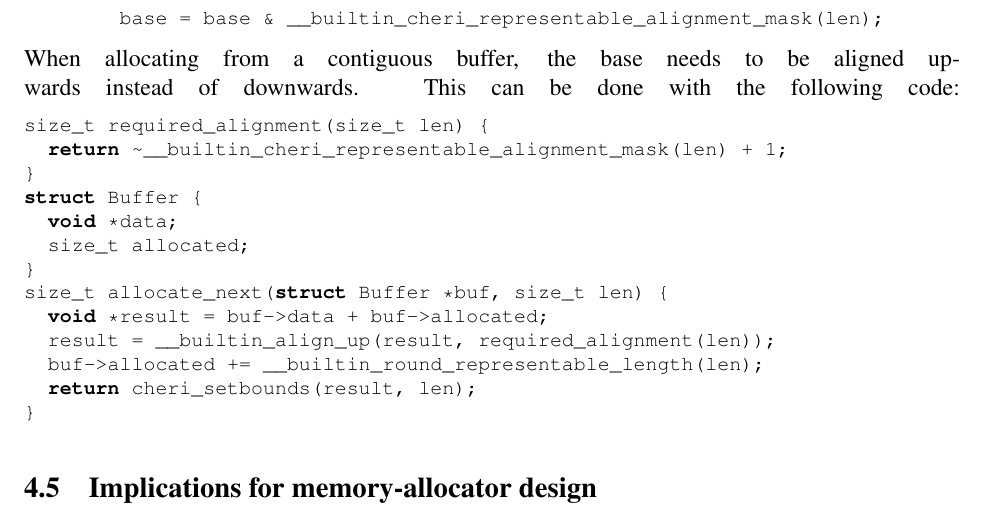
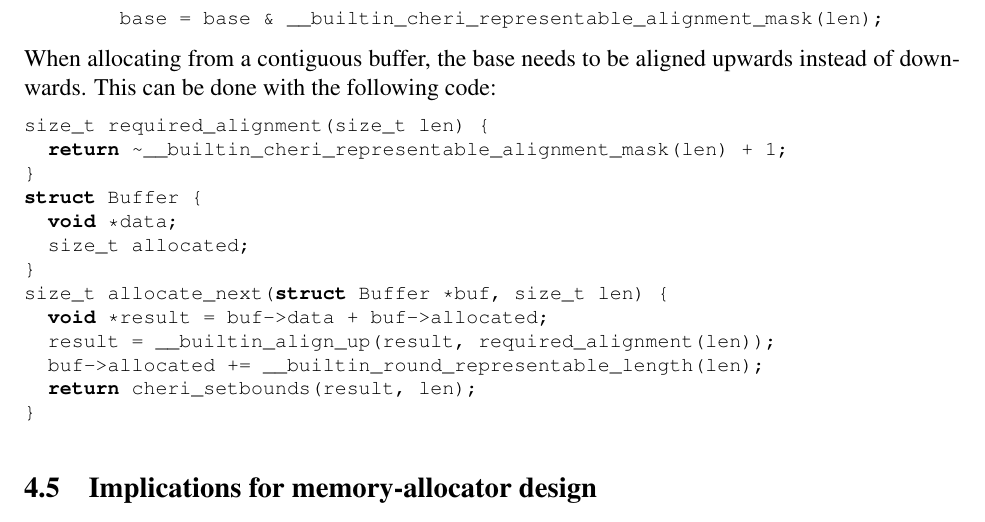
Before and after one commit to CTSRD-CHERI/cheri-c-programming, a LaTeX paper (cheri-c-programming.tex): part of page 25 of 32 before the commit and part of page 25 of 33 after it, cut so that both start at the same text. Compiled offline with pdfLaTeX.

Commit message:
Add \endgraf to prevent text before listings being stretched
There is probably a nicer solution, but this is easier than checking that
there is a blank line before \begin{clisting}.

```diff
--- a/cheri-c-programming.tex
+++ b/cheri-c-programming.tex
@@ -30,8 +30,8 @@
 \usepackage[T1]{fontenc}
 \usepackage{listings}
 \usepackage{mdframed} % To avoid linebreaks in lstlistings
-\lstnewenvironment{clisting}[1][]{\noindent\minipage{\linewidth}\lstset{language={C},breaklines=true,frame=L,#1}}{\endminipage}
-\lstnewenvironment{compilerwarning}[1][]{\noindent\minipage{\linewidth}\lstset{language={},breaklines=true,basicstyle=\scriptsize\ttfamily\bfseries,frame=L,#1}}{\endminipage}
+\lstnewenvironment{clisting}[1][]{\endgraf\noindent\minipage{\linewidth}\lstset{language={C},breaklines=true,frame=L,#1}}{\endminipage}
+\lstnewenvironment{compilerwarning}[1][]{\endgraf\noindent\minipage{\linewidth}\lstset{language={},breaklines=true,basicstyle=\scriptsize\ttfamily\bfseries,frame=L,#1}}{\endminipage}
 
 \usepackage{subcaption}
 \usepackage{times}
```
